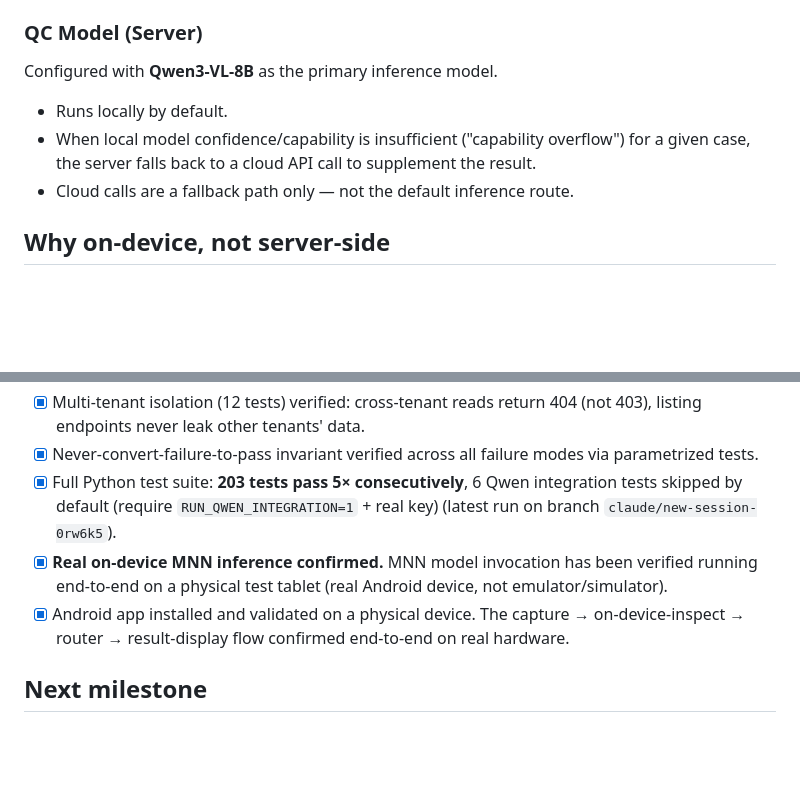
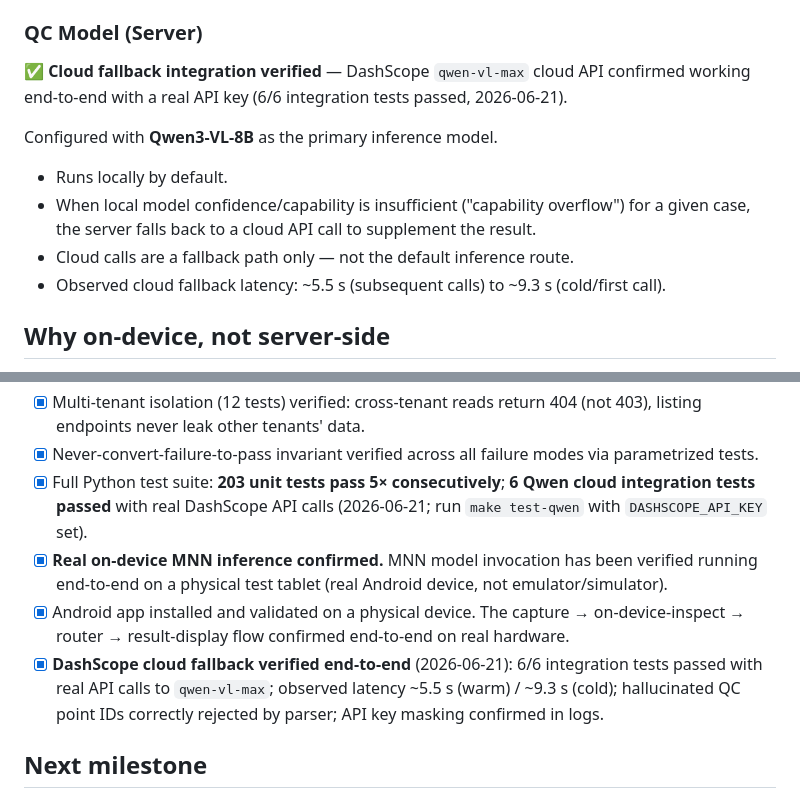
Before and after one commit to GiraffeTechnology/giraffe-qc-model, a Markdown page: README.md, 2 parts joined by grey strips. Drawn GitHub-style; blank space fills up the shorter version.

Commit message:
docs: update README with DashScope cloud API verification results (6/6 integration tests passed)

```diff
--- a/README.md
+++ b/README.md
@@ -28,11 +28,14 @@ The key commercial value is buyer-led supplier-network deployment. Yiwu foreign-
 
 ### QC Model (Server)
 
+✅ **Cloud fallback integration verified** — DashScope `qwen-vl-max` cloud API confirmed working end-to-end with a real API key (6/6 integration tests passed, 2026-06-21).
+
 Configured with **Qwen3-VL-8B** as the primary inference model.
 
 - Runs locally by default.
 - When local model confidence/capability is insufficient ("capability overflow") for a given case, the server falls back to a cloud API call to supplement the result.
 - Cloud calls are a fallback path only — not the default inference route.
+- Observed cloud fallback latency: ~5.5 s (subsequent calls) to ~9.3 s (cold/first call).
 
 ## Why on-device, not server-side
 
@@ -156,16 +159,19 @@ land rather than letting it drift.
   data.
 - [x] Never-convert-failure-to-pass invariant verified across all
   failure modes via parametrized tests.
-- [x] Full Python test suite: **203 tests pass 5× consecutively**, 6
-  Qwen integration tests skipped by default (require
-  `RUN_QWEN_INTEGRATION=1` + real key)
-  (latest run on branch `claude/new-session-0rw6k5`).
+- [x] Full Python test suite: **203 unit tests pass 5× consecutively**;
+  **6 Qwen cloud integration tests passed** with real DashScope API calls
+  (2026-06-21; run `make test-qwen` with `DASHSCOPE_API_KEY` set).
 - [x] **Real on-device MNN inference confirmed.** MNN model invocation
   has been verified running end-to-end on a physical test tablet (real
   Android device, not emulator/simulator).
 - [x] Android app installed and validated on a physical device. The
   capture → on-device-inspect → router → result-display flow confirmed
   end-to-end on real hardware.
+- [x] **DashScope cloud fallback verified end-to-end** (2026-06-21):
+  6/6 integration tests passed with real API calls to `qwen-vl-max`;
+  observed latency ~5.5 s (warm) / ~9.3 s (cold); hallucinated QC point
+  IDs correctly rejected by parser; API key masking confirmed in logs.
 
 ## Next milestone
 
```
